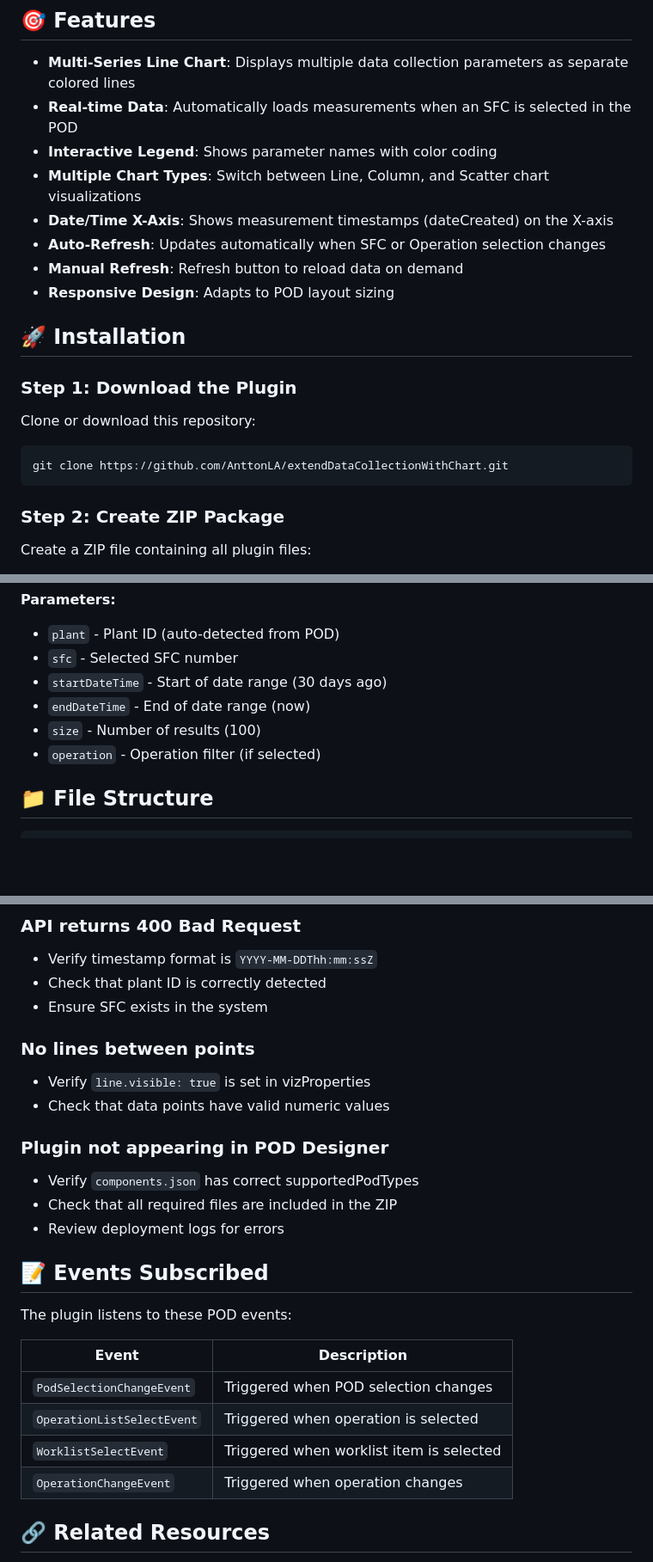
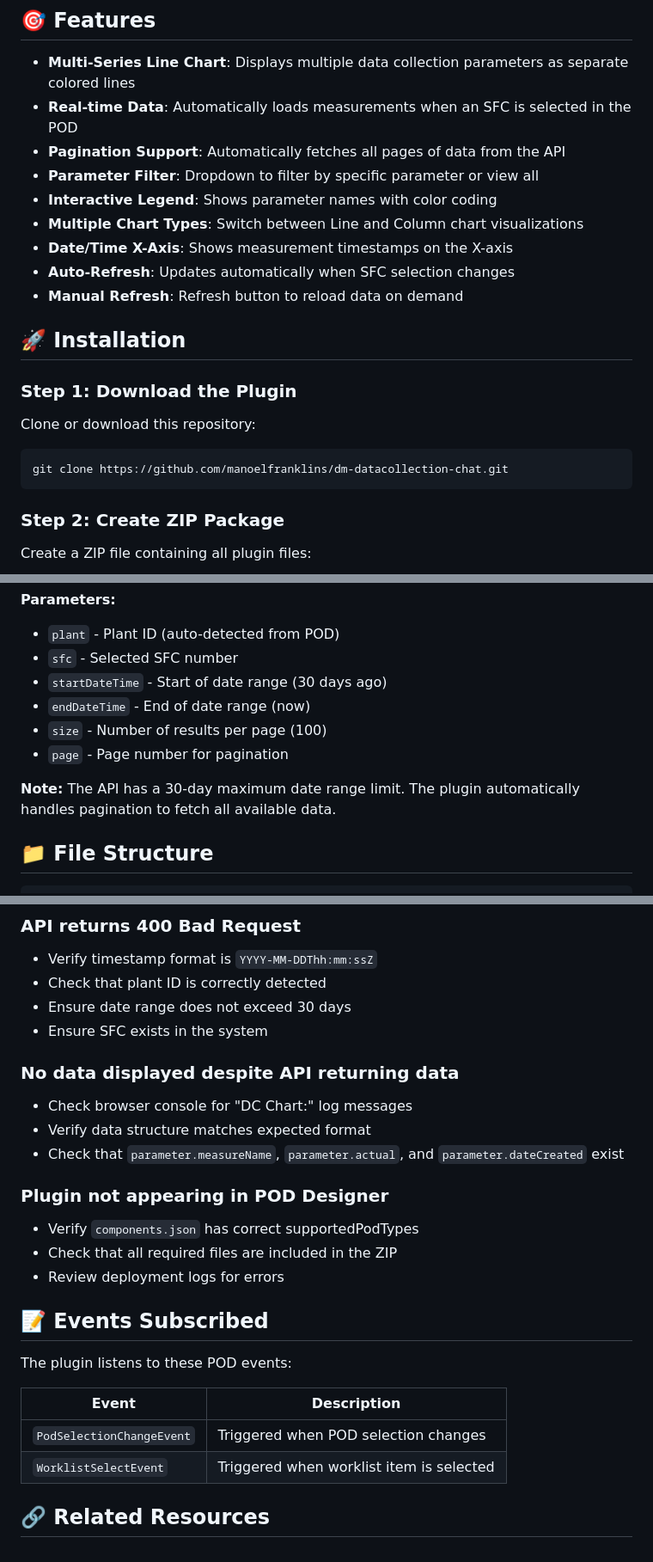
Before and after one commit to manoelfranklins/dm-datacollection-chat, a Markdown page: README.md, 3 parts joined by grey strips. Shown at 86% size. Drawn GitHub-style; blank space fills up the shorter version.

````diff
--- a/README.md
+++ b/README.md
@@ -11,12 +11,13 @@ A custom POD (Production Operator Dashboard) plugin extension for SAP Digital Ma
 
 - **Multi-Series Line Chart**: Displays multiple data collection parameters as separate colored lines
 - **Real-time Data**: Automatically loads measurements when an SFC is selected in the POD
+- **Pagination Support**: Automatically fetches all pages of data from the API
+- **Parameter Filter**: Dropdown to filter by specific parameter or view all
 - **Interactive Legend**: Shows parameter names with color coding
-- **Multiple Chart Types**: Switch between Line, Column, and Scatter chart visualizations
-- **Date/Time X-Axis**: Shows measurement timestamps (dateCreated) on the X-axis
-- **Auto-Refresh**: Updates automatically when SFC or Operation selection changes
+- **Multiple Chart Types**: Switch between Line and Column chart visualizations
+- **Date/Time X-Axis**: Shows measurement timestamps on the X-axis
+- **Auto-Refresh**: Updates automatically when SFC selection changes
 - **Manual Refresh**: Refresh button to reload data on demand
-- **Responsive Design**: Adapts to POD layout sizing
 
 ## 🚀 Installation
 
@@ -25,7 +26,7 @@ A custom POD (Production Operator Dashboard) plugin extension for SAP Digital Ma
 Clone or download this repository:
 
 ```bash
-git clone https://github.com/AnttonLA/extendDataCollectionWithChart.git
+git clone https://github.com/manoelfranklins/dm-datacollection-chat.git
 ```
 
 ### Step 2: Create ZIP Package
@@ -129,8 +131,10 @@ GET /datacollection/v1/measurements
 - `sfc` - Selected SFC number
 - `startDateTime` - Start of date range (30 days ago)
 - `endDateTime` - End of date range (now)
-- `size` - Number of results (100)
-- `operation` - Operation filter (if selected)
+- `size` - Number of results per page (100)
+- `page` - Page number for pagination
+
+**Note:** The API has a 30-day maximum date range limit. The plugin automatically handles pagination to fetch all available data.
 
 ## 📁 File Structure
 
@@ -238,12 +243,14 @@ oVizFrame.setVizProperties({
 
 - Verify timestamp format is `YYYY-MM-DDThh:mm:ssZ`
 - Check that plant ID is correctly detected
+- Ensure date range does not exceed 30 days
 - Ensure SFC exists in the system
 
-### No lines between points
+### No data displayed despite API returning data
 
-- Verify `line.visible: true` is set in vizProperties
-- Check that data points have valid numeric values
+- Check browser console for "DC Chart:" log messages
+- Verify data structure matches expected format
+- Check that `parameter.measureName`, `parameter.actual`, and `parameter.dateCreated` exist
 
 ### Plugin not appearing in POD Designer
 
@@ -258,9 +265,7 @@ The plugin listens to these POD events:
 | Event | Description |
 |-------|-------------|
 | `PodSelectionChangeEvent` | Triggered when POD selection changes |
-| `OperationListSelectEvent` | Triggered when operation is selected |
 | `WorklistSelectEvent` | Triggered when worklist item is selected |
-| `OperationChangeEvent` | Triggered when operation changes |
 
 ## 🔗 Related Resources
 
````
Also changed, not shown: other parts of README.md (+20 -18 lines).
